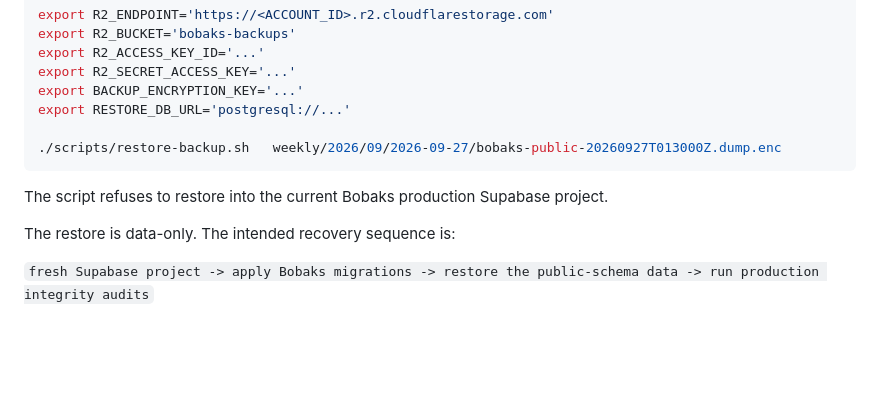
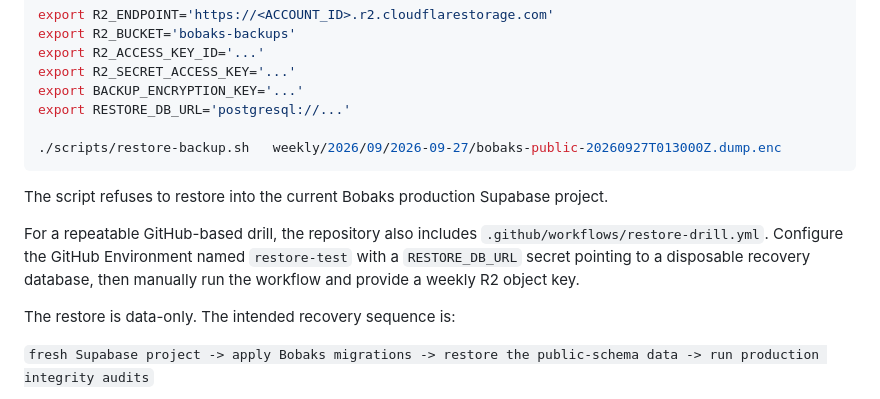
Before and after one commit to justryan-n2d/bobaks-ranking-api, a Markdown page: docs/backup-disaster-recovery.md, the part around the change. GitHub-like rendering; blank space fills up the shorter version.

Commit message:
docs: add GitHub restore drill procedure

```diff
--- a/docs/backup-disaster-recovery.md
+++ b/docs/backup-disaster-recovery.md
@@ -86,6 +86,8 @@ export RESTORE_DB_URL='postgresql://...'
 
 The script refuses to restore into the current Bobaks production Supabase project.
 
+For a repeatable GitHub-based drill, the repository also includes `.github/workflows/restore-drill.yml`. Configure the GitHub Environment named `restore-test` with a `RESTORE_DB_URL` secret pointing to a disposable recovery database, then manually run the workflow and provide a weekly R2 object key.
+
 The restore is data-only. The intended recovery sequence is:
 
 `fresh Supabase project -> apply Bobaks migrations -> restore the public-schema data -> run production integrity audits`
```
